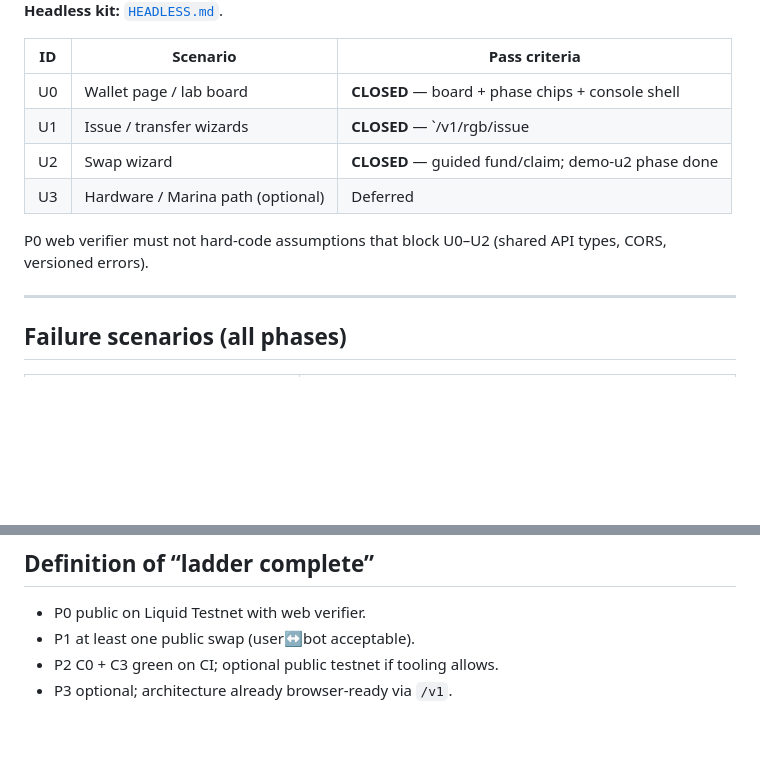
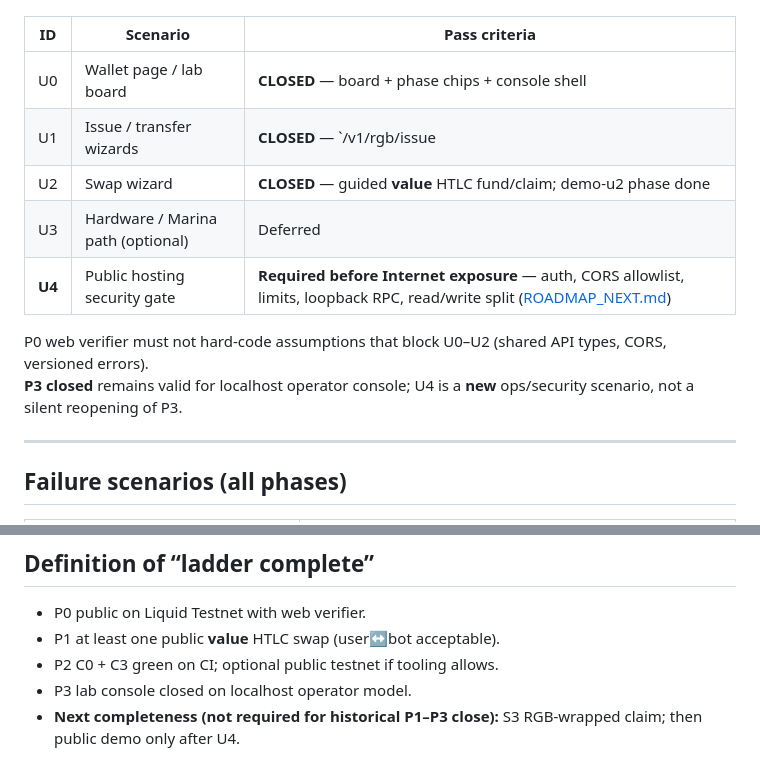
Before and after one commit to EdwinKestler/rgbmvp, a Markdown page: docs/SCENARIOS.md, 2 parts joined by grey strips. Rendered like a GitHub page; blank space fills up the shorter version.

```diff
--- a/docs/SCENARIOS.md
+++ b/docs/SCENARIOS.md
@@ -160,10 +160,12 @@ Not a new consensus phase—**UX only**.
 |----|----------|---------------|
 | U0 | Wallet page / lab board | **CLOSED** — board + phase chips + console shell |
 | U1 | Issue / transfer wizards | **CLOSED** — `/v1/rgb/issue|transfer` + UI |
-| U2 | Swap wizard | **CLOSED** — guided fund/claim; demo-u2 phase done |
+| U2 | Swap wizard | **CLOSED** — guided **value** HTLC fund/claim; demo-u2 phase done |
 | U3 | Hardware / Marina path (optional) | Deferred |
+| **U4** | Public hosting security gate | **Required before Internet exposure** — auth, CORS allowlist, limits, loopback RPC, read/write split ([ROADMAP_NEXT.md](./ROADMAP_NEXT.md)) |
 
 P0 web verifier must not hard-code assumptions that block U0–U2 (shared API types, CORS, versioned errors).
+**P3 closed** remains valid for localhost operator console; U4 is a **new** ops/security scenario, not a silent reopening of P3.
 
 ---
 
@@ -182,6 +184,7 @@ P0 web verifier must not hard-code assumptions that block U0–U2 (shared API ty
 ## Definition of “ladder complete”
 
 - P0 public on Liquid Testnet with web verifier.
-- P1 at least one public swap (user↔bot acceptable).
+- P1 at least one public **value** HTLC swap (user↔bot acceptable).
 - P2 C0 + C3 green on CI; optional public testnet if tooling allows.
-- P3 optional; architecture already browser-ready via `/v1`.
+- P3 lab console closed on localhost operator model.
+- **Next completeness (not required for historical P1–P3 close):** S3 RGB-wrapped claim; then public demo only after U4.
```
Also changed, not shown: README.md (+1 -0 lines).
